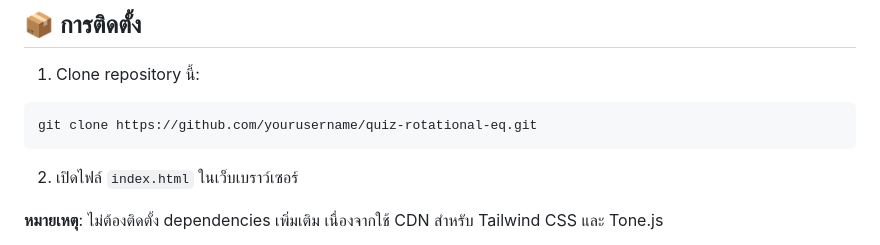
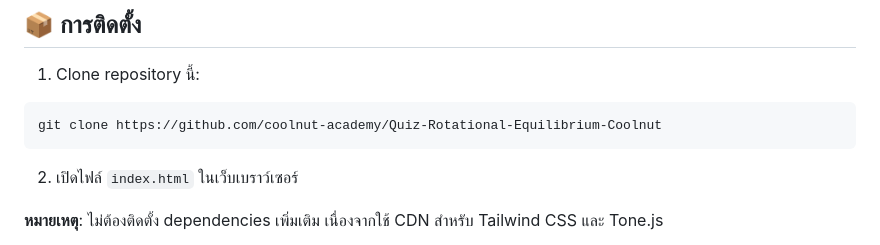
Before and after one commit to coolnut-academy/Quiz-Rotational-Equilibrium-Coolnut, a Markdown page: README.md, the part around the change. GitHub-like rendering.

````diff
--- a/README.md
+++ b/README.md
@@ -54,7 +54,7 @@
 
 1. Clone repository นี้:
 ```bash
-git clone https://github.com/yourusername/quiz-rotational-eq.git
+git clone https://github.com/coolnut-academy/Quiz-Rotational-Equilibrium-Coolnut
 ```
 
 2. เปิดไฟล์ `index.html` ในเว็บเบราว์เซอร์
````
